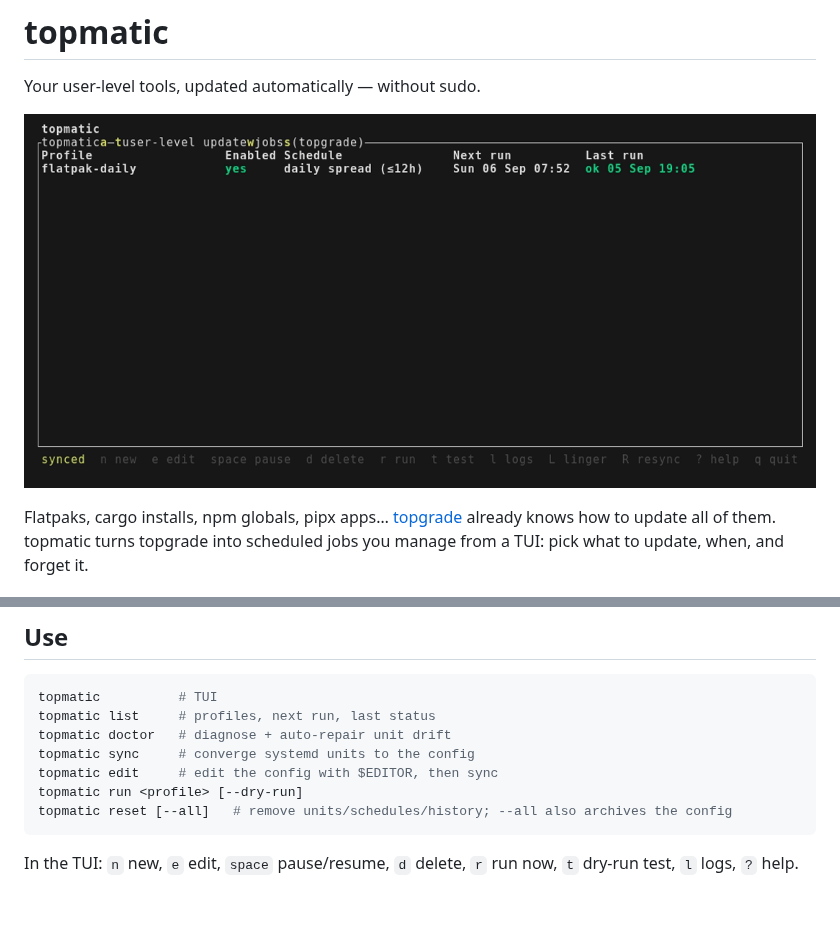
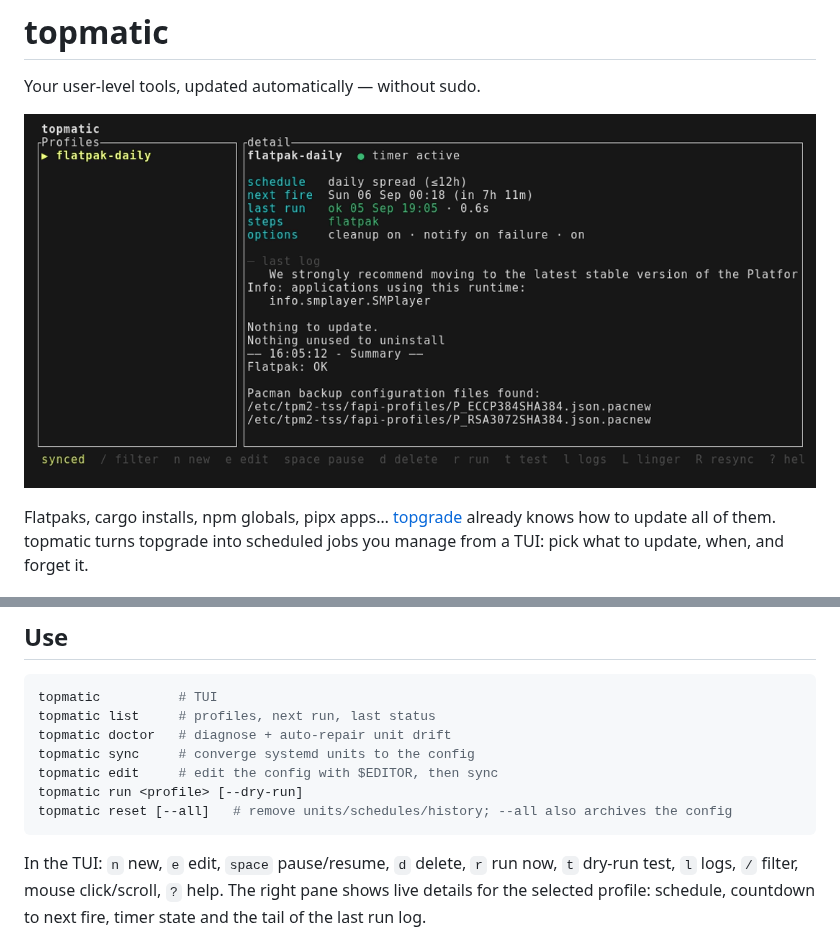
Before and after one commit to c4i0b/topmatic, a Markdown page: README.md, 2 parts joined by grey strips. GitHub-like rendering; pictures changed too: docs/assets/dashboard.png; blank space fills up the shorter version.

Commit message:
Redesign TUI: two-pane layout with live detail pane, log tail, countdown, filter and mouse

````diff
--- a/README.md
+++ b/README.md
@@ -41,7 +41,7 @@ topmatic run <profile> [--dry-run]
 topmatic reset [--all]   # remove units/schedules/history; --all also archives the config
 ```
 
-In the TUI: `n` new, `e` edit, `space` pause/resume, `d` delete, `r` run now, `t` dry-run test, `l` logs, `?` help.
+In the TUI: `n` new, `e` edit, `space` pause/resume, `d` delete, `r` run now, `t` dry-run test, `l` logs, `/` filter, mouse click/scroll, `?` help. The right pane shows live details for the selected profile: schedule, countdown to next fire, timer state and the tail of the last run log.
 
 ![editor](docs/assets/editor.png)
 
````
Also changed, not shown: docs/assets/editor.png, 7 other files.
